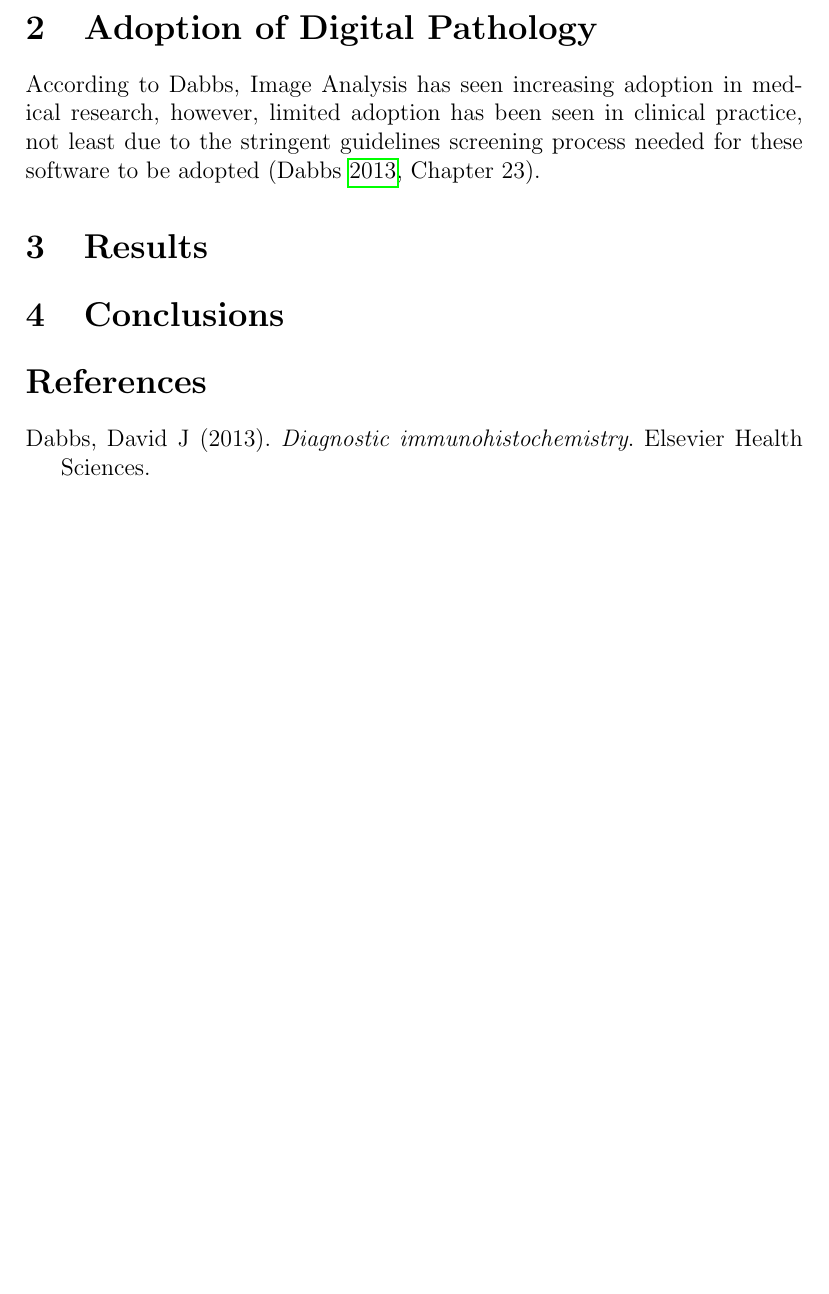
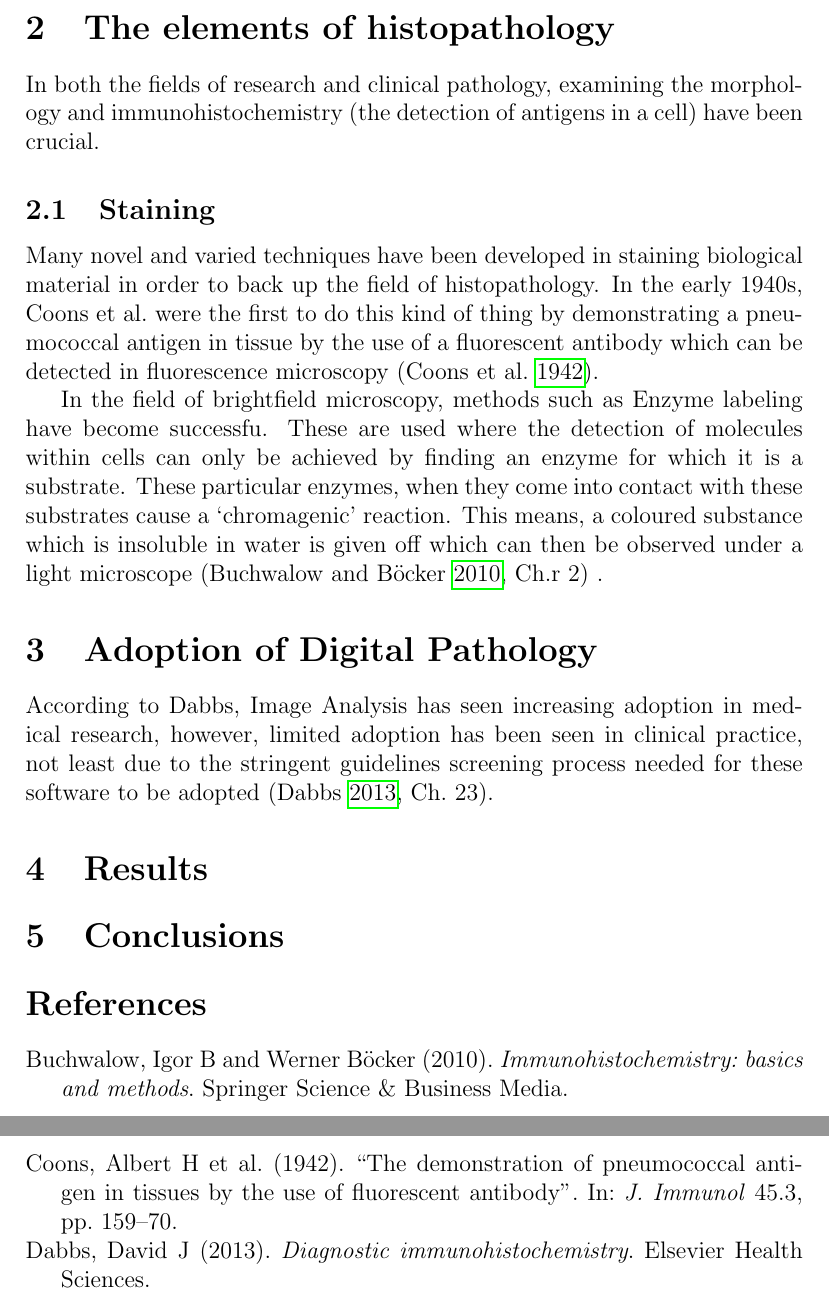
Before and after one commit to hiraethus/msc-bioimaging-essay-1, a LaTeX paper (essay.tex): part of page 2 of 2 before the commit and two parts of pages 2 and 3 of 3 after it, the two joined at a grey line, cut at the place of the change, the shorter picture padded with empty space. Compiled offline with pdfLaTeX.

Commit message:
Add section about staining and write a bit about it

```diff
--- a/essay.tex
+++ b/essay.tex
@@ -3,7 +3,7 @@
 \usepackage[backend=biber,style=authoryear,hyperref=true]{biblatex}
 \addbibresource{essay.bib}
 
-\title{Can computer vision in medical imaging replace doctors?} % Replace with more suitable title
+\title{Can computer vision in medical imaging replace pathologists?} % Replace with more suitable title
 \author{
         Mr Michael J Jones \\
                 \em{MSc Bioinformatics and Computational Diagnostics}\\
@@ -38,11 +38,26 @@ software \parencite{mccavigan2012digital}.
 This article attempts to give a short outline of whether it is conceivable for digital pathology, through specific
 application of computer vision with medical imaging, to make the role of the doctor increasingly redundant.
 
+\section{The elements of histopathology}
+In both the fields of research and clinical pathology, examining the morphology and immunohistochemistry (the detection
+of antigens in a cell) have been crucial.
+
+\subsection{Staining}
+Many novel and varied techniques have been developed in staining biological material in order to back up the
+field of histopathology. In the early 1940s, \citeauthor{coons1942demonstration} were the first to do this kind of
+thing by demonstrating a pneumococcal antigen in tissue by the use of a fluorescent antibody which can be detected in
+fluorescence microscopy \parencite{coons1942demonstration}.
+
+In the field of brightfield microscopy, methods such as Enzyme labeling have become successfu. These are used where
+the detection of molecules within cells can only be achieved by finding an enzyme for which it is a substrate. These
+particular enzymes, when they come into contact with these substrates cause a `chromagenic' reaction. This means, a
+coloured substance which is insoluble in water is given off which can then be observed under a light microscope
+\parencite[Ch.r~2]{buchwalow2010immunohistochemistry} .
+
 \section{Adoption of Digital Pathology}
-
 According to \citeauthor{dabbs2013diagnostic}, Image Analysis has seen increasing adoption in medical research,
 however, limited adoption has been seen in clinical practice, not least due to the stringent guidelines screening
-process needed for these software to be adopted \parencite[Chapter~23]{dabbs2013diagnostic}.
+process needed for these software to be adopted \parencite[Ch.~23]{dabbs2013diagnostic}.
 
 \section{Results}\label{results}
 
```
Also changed, not shown: essay.bib (+10 -0 lines).
